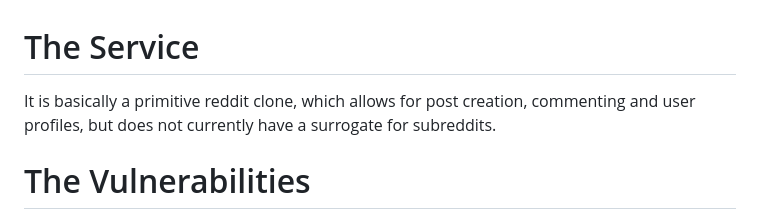
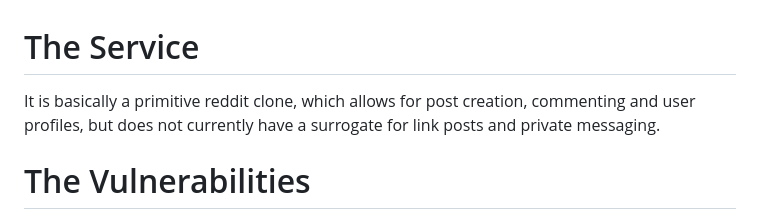
Before and after one commit to ashiven/enowars7-service-CVExchange, a Markdown page: README.md, the part around the change. Drawn GitHub-style.

```diff
--- a/README.md
+++ b/README.md
@@ -1,6 +1,6 @@
 # The Service
 
-It is basically a primitive reddit clone, which allows for post creation, commenting and user profiles, but does not currently have a surrogate for subreddits.
+It is basically a primitive reddit clone, which allows for post creation, commenting and user profiles, but does not currently have a surrogate for link posts and private messaging.
 
 
 # The Vulnerabilities
```
